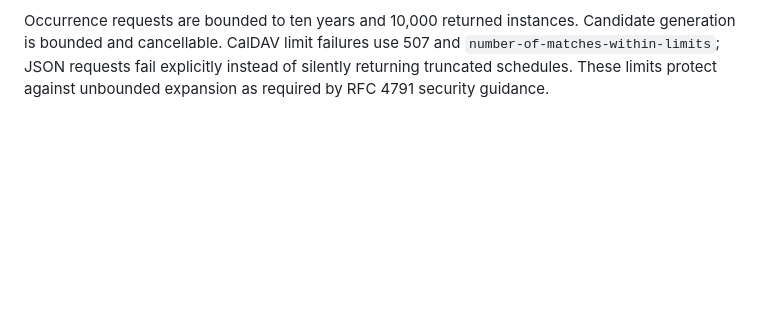
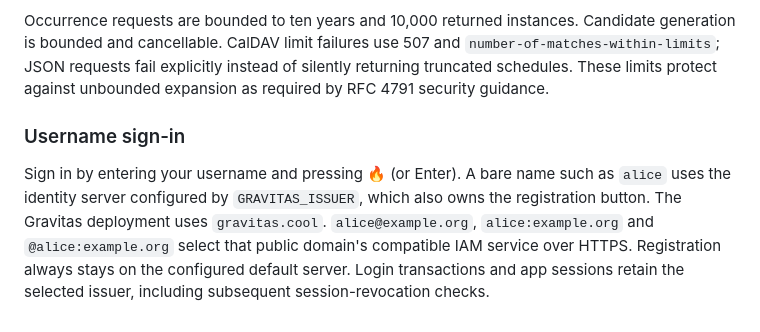
Before and after one commit to jeethsuresh/spacetime, a Markdown page: README.md, the part around the change. Rendered like a GitHub page; blank space fills up the shorter version.

Commit message:
Add username login and federated providers

```diff
--- a/README.md
+++ b/README.md
@@ -182,3 +182,13 @@ For deployment, use HTTPS, omit demo seeding, keep database files private, and c
 Entry fields include `title`, `description`, `location`, `kind`, `start`, `end`, `due`, `all_day`, `timezone`, `rrule`, `rdates`, `exdates`, `completed`, `attendees`, and `version`. Times use RFC 3339; all-day ends are exclusive. Local authoring fields (`start_local`, `end_local`, `due_local`) use ISO dates or local date-times without offsets and take precedence over the corresponding timestamp. `timezone` resolves them. `until_date` is an inclusive local date converted to the RRULE's required UNTIL type; COUNT and UNTIL cannot be combined. RDATE/EXDATE API values accept calendar dates or ISO date-times. Unchanged imported PERIOD values are preserved.
 
 Occurrence requests are bounded to ten years and 10,000 returned instances. Candidate generation is bounded and cancellable. CalDAV limit failures use 507 and `number-of-matches-within-limits`; JSON requests fail explicitly instead of silently returning truncated schedules. These limits protect against unbounded expansion as required by RFC 4791 security guidance.
+
+### Username sign-in
+
+Sign in by entering your username and pressing **🔥** (or Enter). A bare name
+such as `alice` uses the identity server configured by `GRAVITAS_ISSUER`, which
+also owns the registration button. The Gravitas deployment uses `gravitas.cool`.
+`alice@example.org`, `alice:example.org` and `@alice:example.org` select that
+public domain's compatible IAM service over HTTPS. Registration always stays on
+the configured default server. Login transactions and app sessions retain the
+selected issuer, including subsequent session-revocation checks.
```
